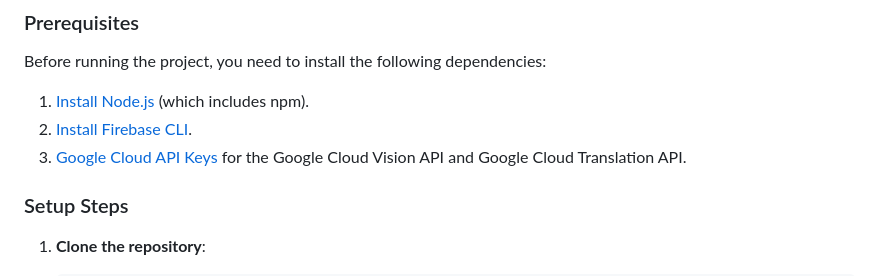
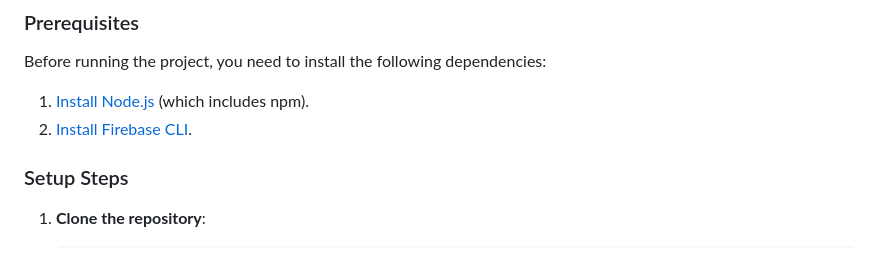
Before and after one commit to larissaNa/Label-Image-with-Firebase-Extensions-LIMEX, a Markdown page: README.md, the part around the change. Rendered like a GitHub page.

Commit message:
Update README.md
readme adjustment

```diff
--- a/README.md
+++ b/README.md
@@ -31,7 +31,6 @@ Before running the project, you need to install the following dependencies:
 
 1. [Install Node.js](https://nodejs.org/) (which includes npm).
 2. [Install Firebase CLI](https://firebase.google.com/docs/cli).
-4. [Google Cloud API Keys](https://cloud.google.com/docs/authentication/getting-started) for the Google Cloud Vision API and Google Cloud Translation API.
 
 ### Setup Steps
 
```
